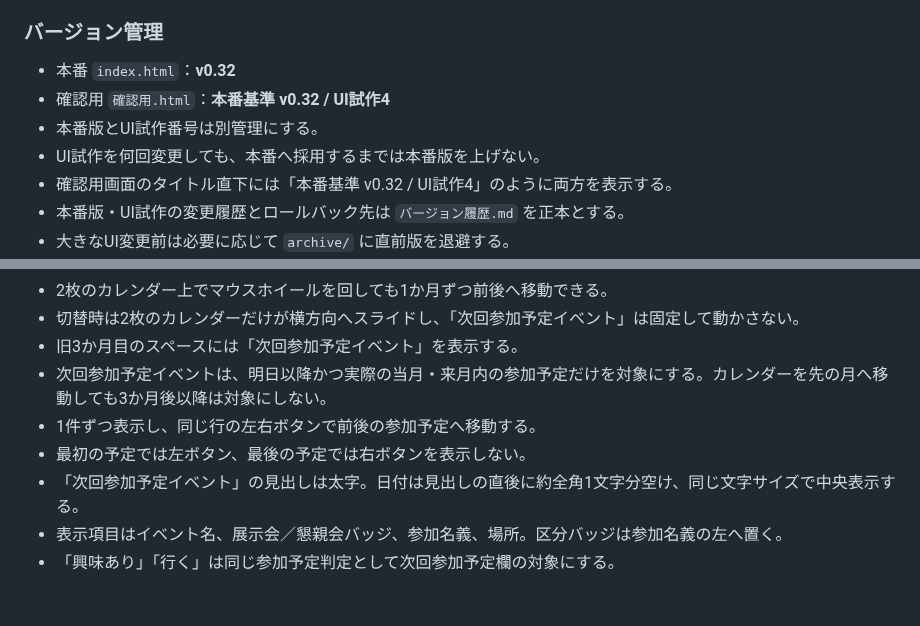
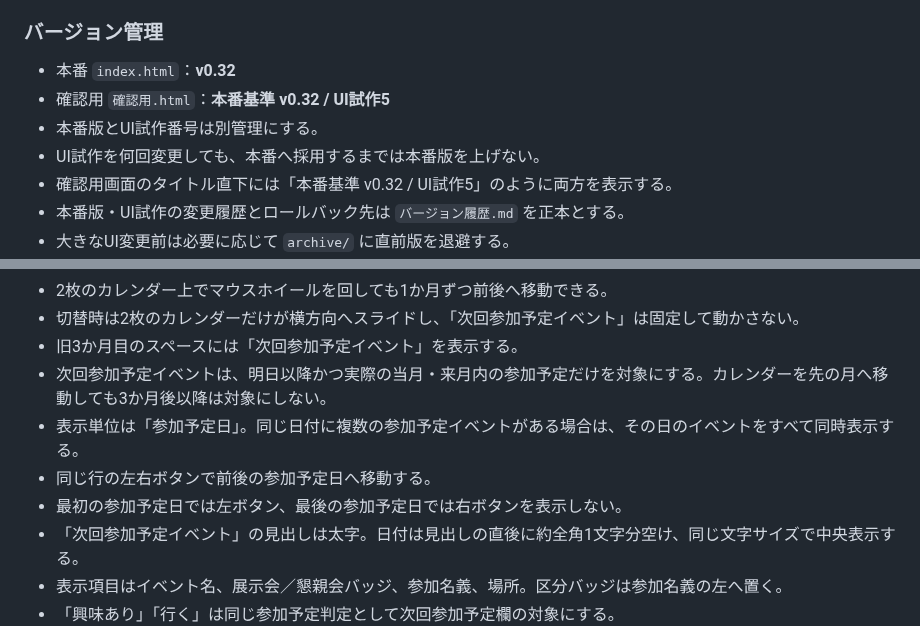
Before and after one commit to rensei11/01-event, a Markdown page: 現在の仕様.md, 2 parts joined by grey strips. Rendered like a GitHub page; blank space fills up the shorter version.

Commit message:
Document same-date grouping in UI prototype 5

```diff
--- a/現在の仕様.md
+++ b/現在の仕様.md
@@ -35,10 +35,10 @@ GitHubリポジトリ：`rensei11/01-event`
 
 ### バージョン管理
 - 本番 `index.html`：**v0.32**
-- 確認用 `確認用.html`：**本番基準 v0.32 / UI試作4**
+- 確認用 `確認用.html`：**本番基準 v0.32 / UI試作5**
 - 本番版とUI試作番号は別管理にする。
 - UI試作を何回変更しても、本番へ採用するまでは本番版を上げない。
-- 確認用画面のタイトル直下には「本番基準 v0.32 / UI試作4」のように両方を表示する。
+- 確認用画面のタイトル直下には「本番基準 v0.32 / UI試作5」のように両方を表示する。
 - 本番版・UI試作の変更履歴とロールバック先は `バージョン履歴.md` を正本とする。
 - 大きなUI変更前は必要に応じて `archive/` に直前版を退避する。
 - 既存の `archive/確認用_2026-09-26_v0.html` 等のファイル名は歴史的名称としてそのまま残す。今後の説明上は「UI試作0」等として扱う。
@@ -154,8 +154,9 @@ GitHubリポジトリ：`rensei11/01-event`
 - 切替時は2枚のカレンダーだけが横方向へスライドし、「次回参加予定イベント」は固定して動かさない。
 - 旧3か月目のスペースには「次回参加予定イベント」を表示する。
 - 次回参加予定イベントは、明日以降かつ実際の当月・来月内の参加予定だけを対象にする。カレンダーを先の月へ移動しても3か月後以降は対象にしない。
-- 1件ずつ表示し、同じ行の左右ボタンで前後の参加予定へ移動する。
-- 最初の予定では左ボタン、最後の予定では右ボタンを表示しない。
+- 表示単位は「参加予定日」。同じ日付に複数の参加予定イベントがある場合は、その日のイベントをすべて同時表示する。
+- 同じ行の左右ボタンで前後の参加予定日へ移動する。
+- 最初の参加予定日では左ボタン、最後の参加予定日では右ボタンを表示しない。
 - 「次回参加予定イベント」の見出しは太字。日付は見出しの直後に約全角1文字分空け、同じ文字サイズで中央表示する。
 - 表示項目はイベント名、展示会／懇親会バッジ、参加名義、場所。区分バッジは参加名義の左へ置く。
 - 「興味あり」「行く」は同じ参加予定判定として次回参加予定欄の対象にする。
```
